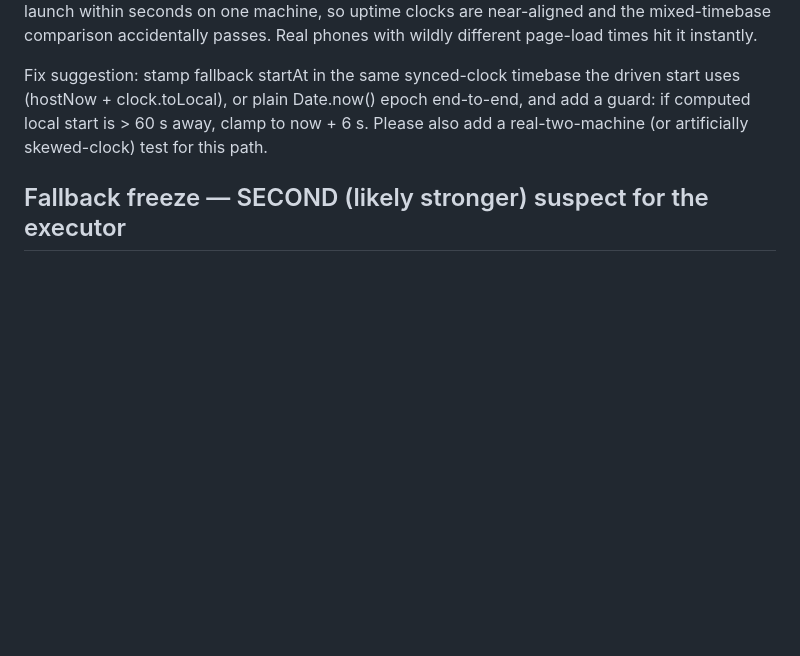
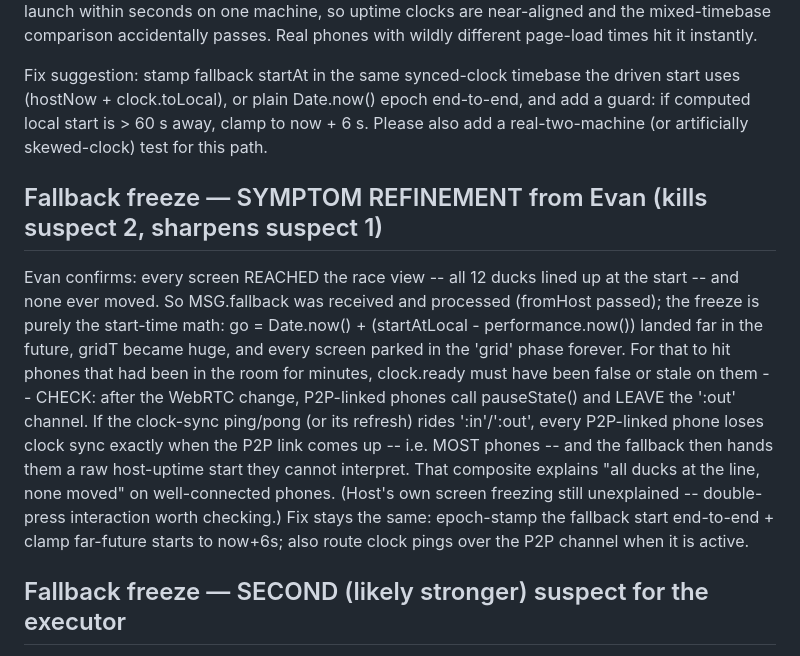
Before and after one commit to evbarleyg/duck-derby, a Markdown page: PHASE4-NOTES.md, the part around the change. Drawn GitHub-style; blank space fills up the shorter version.

Commit message:
Fallback freeze: Evan's symptom (all ducks at the line, none moved) kills the message-drop suspect; composite cause = pauseState may sever clock-sync for P2P phones + host-uptime startAt; fix unchanged (epoch + clamp), plus route clock pings over P2P
Co-Authored-By: Claude Fable 5 <noreply@anthropic.com>
Claude-Session: https://claude.ai/code/session_017UutDfHSp9knDYbKcmaGWQ

```diff
--- a/PHASE4-NOTES.md
+++ b/PHASE4-NOTES.md
@@ -290,6 +290,20 @@ Fix suggestion: stamp fallback startAt in the same synced-clock timebase the dri
 clock.toLocal), or plain Date.now() epoch end-to-end, and add a guard: if computed local start is > 60 s away,
 clamp to now + 6 s. Please also add a real-two-machine (or artificially skewed-clock) test for this path.
 
+## Fallback freeze — SYMPTOM REFINEMENT from Evan (kills suspect 2, sharpens suspect 1)
+
+Evan confirms: every screen REACHED the race view -- all 12 ducks lined up at the start -- and none ever
+moved. So MSG.fallback was received and processed (fromHost passed); the freeze is purely the start-time
+math: go = Date.now() + (startAtLocal - performance.now()) landed far in the future, gridT became huge, and
+every screen parked in the 'grid' phase forever. For that to hit phones that had been in the room for
+minutes, clock.ready must have been false or stale on them -- CHECK: after the WebRTC change, P2P-linked
+phones call pauseState() and LEAVE the ':out' channel. If the clock-sync ping/pong (or its refresh) rides
+':in'/':out', every P2P-linked phone loses clock sync exactly when the P2P link comes up -- i.e. MOST phones
+-- and the fallback then hands them a raw host-uptime start they cannot interpret. That composite explains
+"all ducks at the line, none moved" on well-connected phones. (Host's own screen freezing still unexplained
+-- double-press interaction worth checking.) Fix stays the same: epoch-stamp the fallback start end-to-end +
+clamp far-future starts to now+6s; also route clock pings over the P2P channel when it is active.
+
 ## Fallback freeze — SECOND (likely stronger) suspect for the executor
 
 Beyond the performance.now() timebase issue already filed: the host-signed control-message change
```
